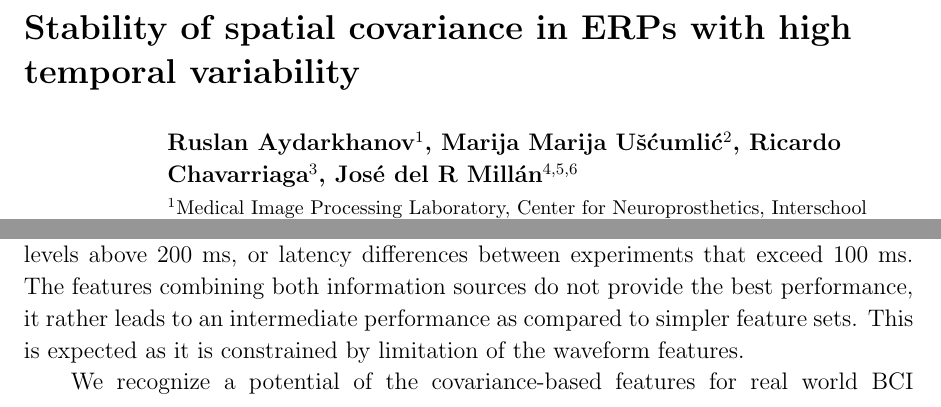
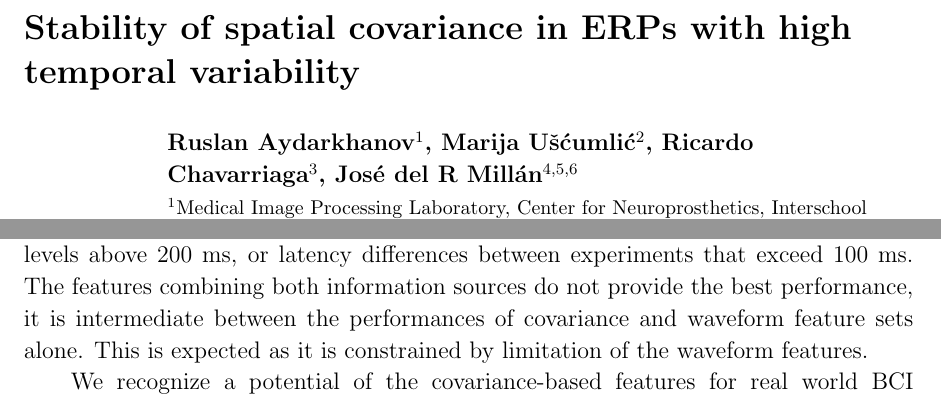
Before and after one commit to millanlaboratory/paper_riemann_errp, a LaTeX paper (riemann_errp.tex): two parts of pages 1 and 9 of 11, joined at a grey line, cut so that both start at the same text. Compiled offline with pdfLaTeX.

Commit message:
Remove double name Marija

```diff
--- a/riemann_errp.tex
+++ b/riemann_errp.tex
@@ -56,7 +56,7 @@
 \title[]{Stability of spatial covariance in ERPs with high temporal variability}
 
 \author{Ruslan Aydarkhanov$^1$,
-Marija Marija U\v{s}\'{c}umli\'{c}$^2$,
+Marija U\v{s}\'{c}umli\'{c}$^2$,
 Ricardo Chavarriaga$^3$,
 Jos\'e del R Mill\'an$^{4,5,6}$}
 
@@ -624,8 +624,8 @@ for jitter levels above 200 ms, or latency differences
 between experiments that exceed 100 ms.
 %In both scenarios with classifier transfer and latency jitter
 The features combining both information sources do not provide
-the best performance, it rather leads to an intermediate
-performance as compared to simpler feature sets.
+the best performance, it is intermediate
+between the performances of covariance and waveform feature sets alone.
 This is expected as it is constrained by limitation
 of the waveform features.
 
```
